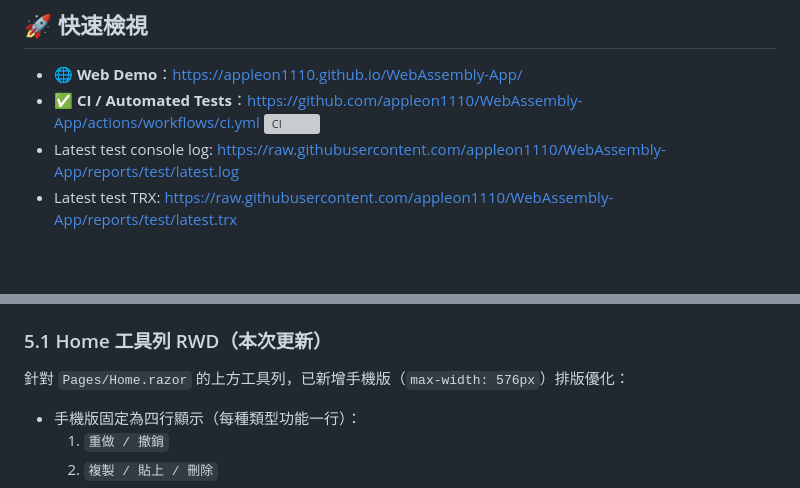
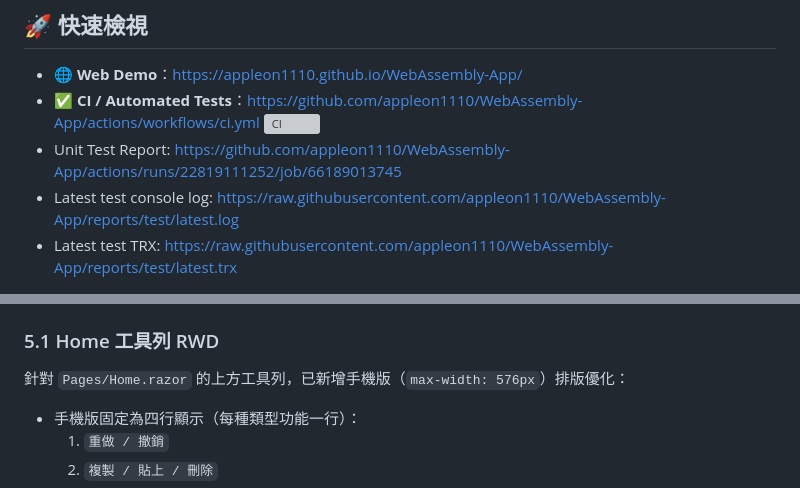
Before and after one commit to appleon1110/WebAssembly-App, a Markdown page: README.md, 2 parts joined by grey strips. GitHub-like rendering; blank space fills up the shorter version; grey boxes are pictures that could not be loaded.

```diff
--- a/README.md
+++ b/README.md
@@ -8,6 +8,7 @@
 - 🌐 **Web Demo**：<https://appleon1110.github.io/WebAssembly-App/>
 - ✅ **CI / Automated Tests**：<https://github.com/appleon1110/WebAssembly-App/actions/workflows/ci.yml>
 [![CI](https://github.com/appleon1110/WebAssembly-App/actions/workflows/ci.yml/badge.svg)](https://github.com/appleon1110/WebAssembly-App/actions/workflows/ci.yml)
+- Unit Test Report: https://github.com/appleon1110/WebAssembly-App/actions/runs/22819111252/job/66189013745
 - Latest test console log: https://raw.githubusercontent.com/appleon1110/WebAssembly-App/reports/test/latest.log
 - Latest test TRX: https://raw.githubusercontent.com/appleon1110/WebAssembly-App/reports/test/latest.trx
 
@@ -93,7 +94,7 @@
 - `排序`：對目前資料夾進行排序
 - `Tag`：切換標籤
 
-### 5.1 Home 工具列 RWD（本次更新）
+### 5.1 Home 工具列 RWD
 
 針對 `Pages/Home.razor` 的上方工具列，已新增手機版（`max-width: 576px`）排版優化：
 
```
Also changed, not shown: other parts of README.md (+3 -3 lines).
